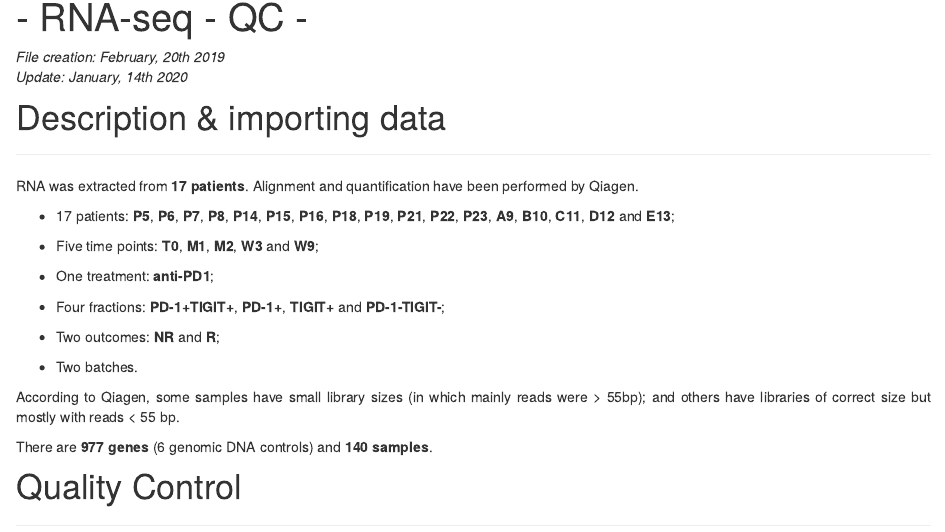
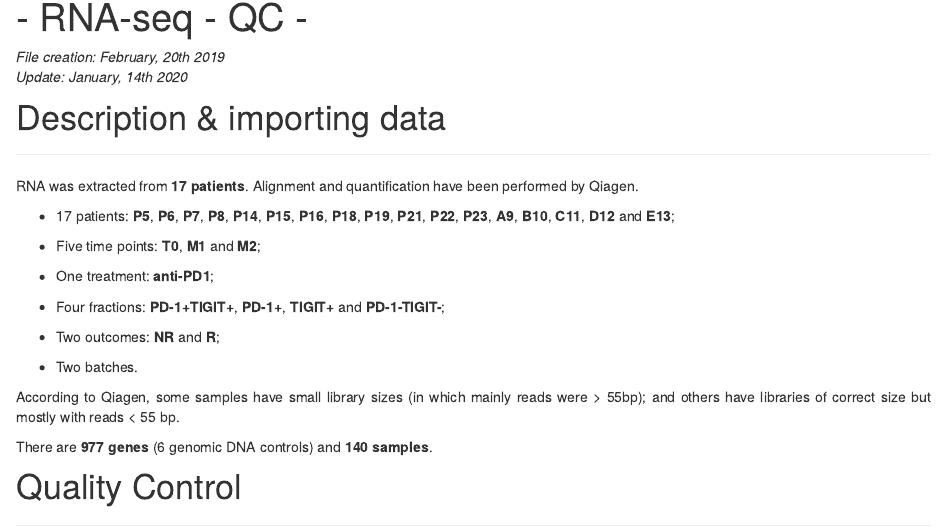
Before and after one commit to ValentinVoillet/Simon_et_al_2020, an R Markdown document (analysis/2019-02-20_RNA-seq_QC.Rmd): the page in a window 1100 px wide, from 90 px down. Rendered offline with R 4.5, knitr and Pandoc, with nearby package versions; drawn as R Markdown's standard HTML page in place of the format the file asks for; some code elsewhere in the file could not run offline.

Commit message:
Edits .Rmd (RNA-seq_QC)

```diff
--- a/analysis/2019-02-20_RNA-seq_QC.Rmd
+++ b/analysis/2019-02-20_RNA-seq_QC.Rmd
@@ -42,7 +42,7 @@ RNA was extracted from **17 patients**. Alignment and quantification have been p
 
 * 17 patients: **P5**, **P6**, **P7**, **P8**, **P14**, **P15**, **P16**, **P18**, **P19**, **P21**, **P22**, **P23**, **A9**, **B10**, **C11**, **D12** and **E13**;
 
-* Five time points: **T0**, **M1**, **M2**, **W3** and **W9**;
+* Five time points: **T0**, **M1** and **M2**;
 
 * One treatment: **anti-PD1**;
 
```
